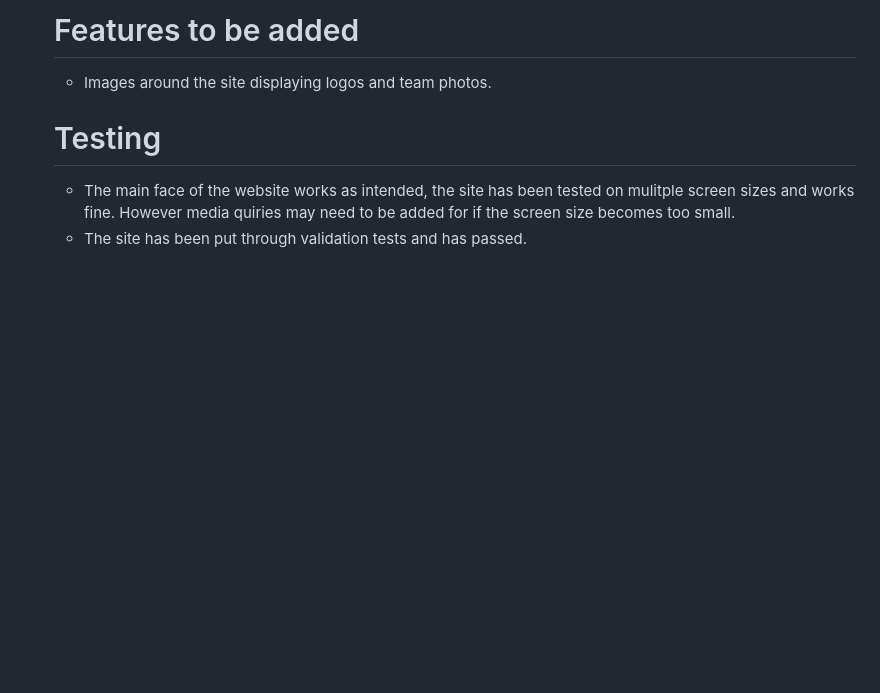
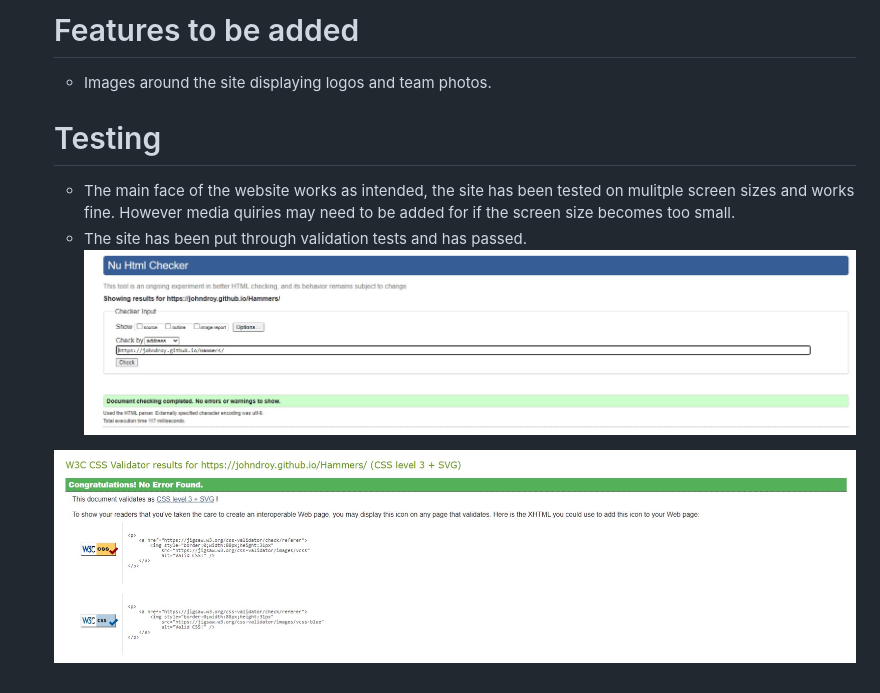
Before and after one commit to Code-Institute-Submissions/JohnDroy-Hammers, a Markdown page: README.md, the part around the change. GitHub-like rendering; pictures changed too: assets/images/css.validation.jpg (added), assets/images/html.validation.jpg (added); blank space fills up the shorter version.

Commit message:
add testing section with images

```diff
--- a/README.md
+++ b/README.md
@@ -26,3 +26,6 @@ Hammers History is a site that helps Current West Ham fans or new West Ham fans
       # Testing
       * The main face of the website works as intended, the site has been tested on mulitple screen sizes and works fine. However media quiries may need to be added for if the screen size becomes too small.
       * The site has been put through validation tests and has passed.
+      ![image](assets/images/html.validation.jpg)
+
+      ![image](assets/images/css.validation.jpg)
```
